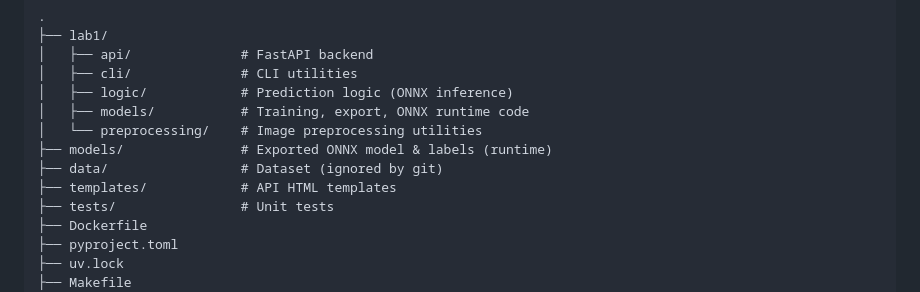
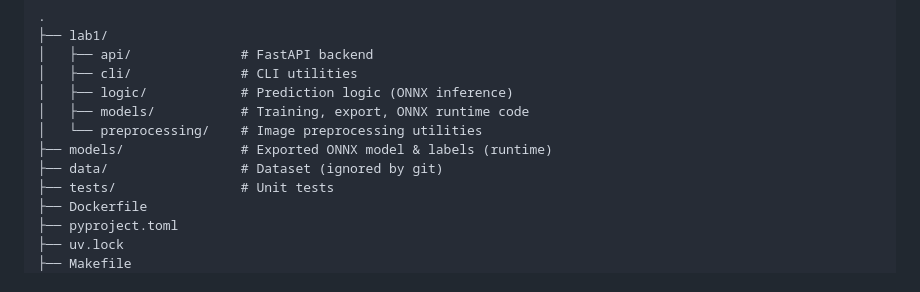
Before and after one commit to LforLowki/MLOps-Lab3, a Markdown page: README.md, the part around the change. GitHub-like rendering.

```diff
--- a/README.md
+++ b/README.md
@@ -53,7 +53,6 @@ The system consists of:
 │   └── preprocessing/    # Image preprocessing utilities
 ├── models/               # Exported ONNX model & labels (runtime)
 ├── data/                 # Dataset (ignored by git)
-├── templates/            # API HTML templates
 ├── tests/                # Unit tests
 ├── Dockerfile
 ├── pyproject.toml
```
